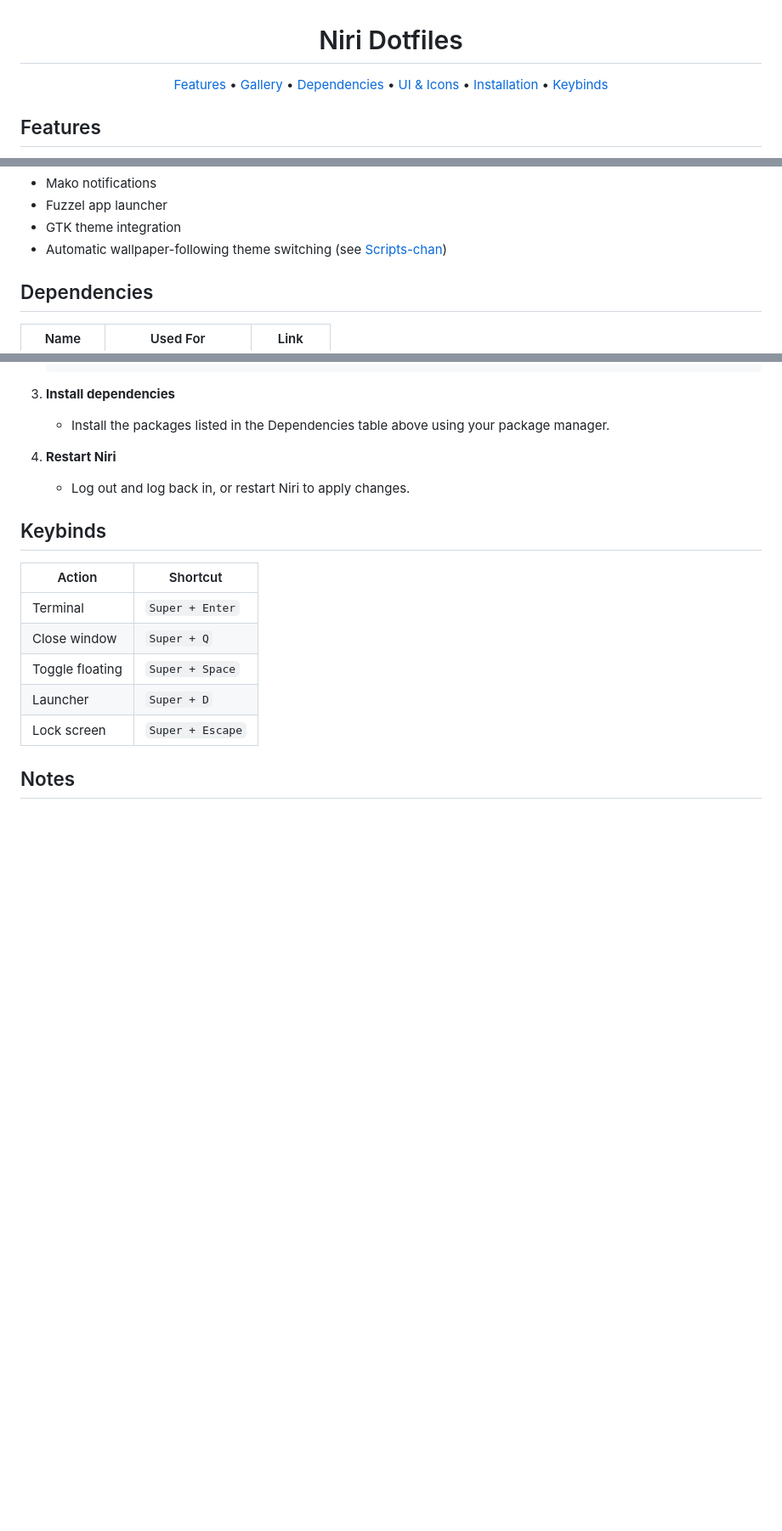
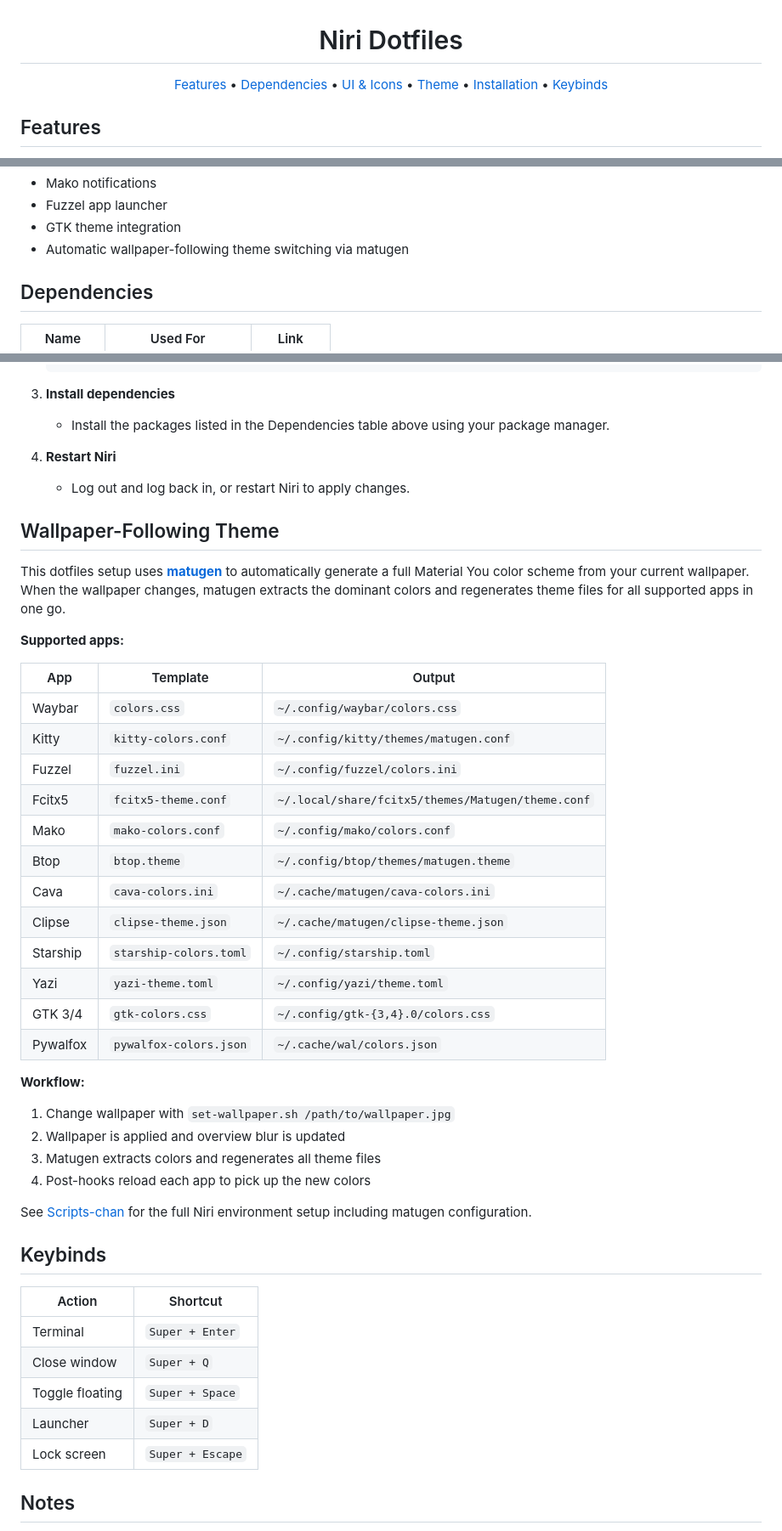
Before and after one commit to bt-ASH/dotfile-niri, a Markdown page: README.md, 3 parts joined by grey strips. Shown at 85% size. GitHub-like rendering; blank space fills up the shorter version.

Commit message:
Add Wallpaper-Following Theme section to README

```diff
--- a/README.md
+++ b/README.md
@@ -4,9 +4,9 @@
 
 <p align="center">
    <a href="#features">Features</a> •
-   <a href="#gallery">Gallery</a> •
    <a href="#dependencies">Dependencies</a> •
    <a href="#ui--icon-themes">UI & Icons</a> •
+   <a href="#wallpaper-following-theme">Theme</a> •
    <a href="#installation">Installation</a> •
    <a href="#keybinds">Keybinds</a>
 </p>
@@ -27,7 +27,7 @@
 - Mako notifications
 - Fuzzel app launcher
 - GTK theme integration
-- Automatic wallpaper-following theme switching (see [Scripts-chan](https://github.com/bt-ASH/Scripts-chan#))
+- Automatic wallpaper-following theme switching via matugen
 
 ## Dependencies
 
@@ -78,6 +78,36 @@
 4. **Restart Niri**
    - Log out and log back in, or restart Niri to apply changes.
 
+## Wallpaper-Following Theme
+
+This dotfiles setup uses **[matugen](https://github.com/InioX/matugen)** to automatically generate a full Material You color scheme from your current wallpaper. When the wallpaper changes, matugen extracts the dominant colors and regenerates theme files for all supported apps in one go.
+
+**Supported apps:**
+
+| App | Template | Output |
+| --- | --- | --- |
+| Waybar | `colors.css` | `~/.config/waybar/colors.css` |
+| Kitty | `kitty-colors.conf` | `~/.config/kitty/themes/matugen.conf` |
+| Fuzzel | `fuzzel.ini` | `~/.config/fuzzel/colors.ini` |
+| Fcitx5 | `fcitx5-theme.conf` | `~/.local/share/fcitx5/themes/Matugen/theme.conf` |
+| Mako | `mako-colors.conf` | `~/.config/mako/colors.conf` |
+| Btop | `btop.theme` | `~/.config/btop/themes/matugen.theme` |
+| Cava | `cava-colors.ini` | `~/.cache/matugen/cava-colors.ini` |
+| Clipse | `clipse-theme.json` | `~/.cache/matugen/clipse-theme.json` |
+| Starship | `starship-colors.toml` | `~/.config/starship.toml` |
+| Yazi | `yazi-theme.toml` | `~/.config/yazi/theme.toml` |
+| GTK 3/4 | `gtk-colors.css` | `~/.config/gtk-{3,4}.0/colors.css` |
+| Pywalfox | `pywalfox-colors.json` | `~/.cache/wal/colors.json` |
+
+**Workflow:**
+
+1. Change wallpaper with `set-wallpaper.sh /path/to/wallpaper.jpg`
+2. Wallpaper is applied and overview blur is updated
+3. Matugen extracts colors and regenerates all theme files
+4. Post-hooks reload each app to pick up the new colors
+
+See [Scripts-chan](https://github.com/bt-ASH/Scripts-chan) for the full Niri environment setup including matugen configuration.
+
 ## Keybinds
 
 | Action | Shortcut |
```
